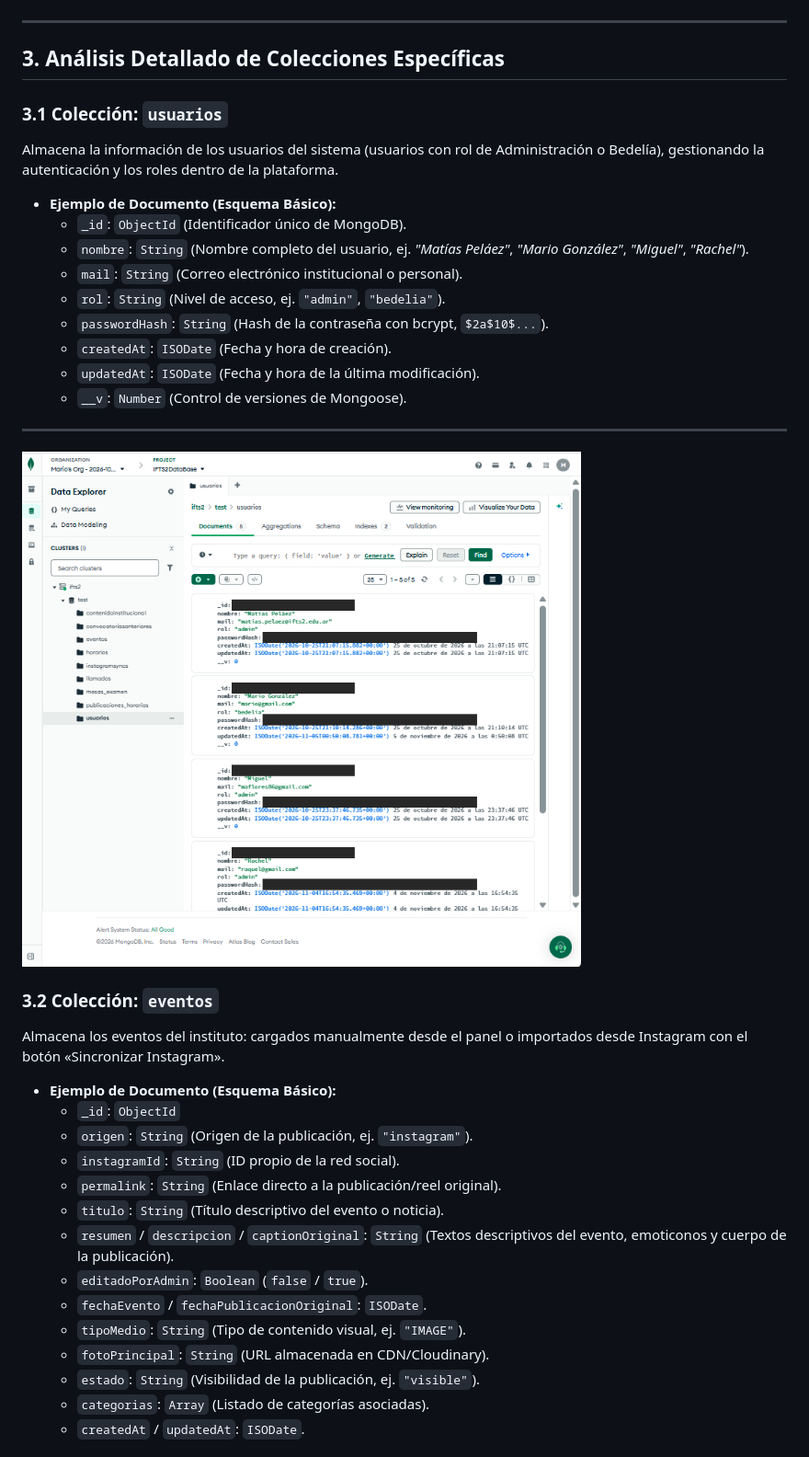
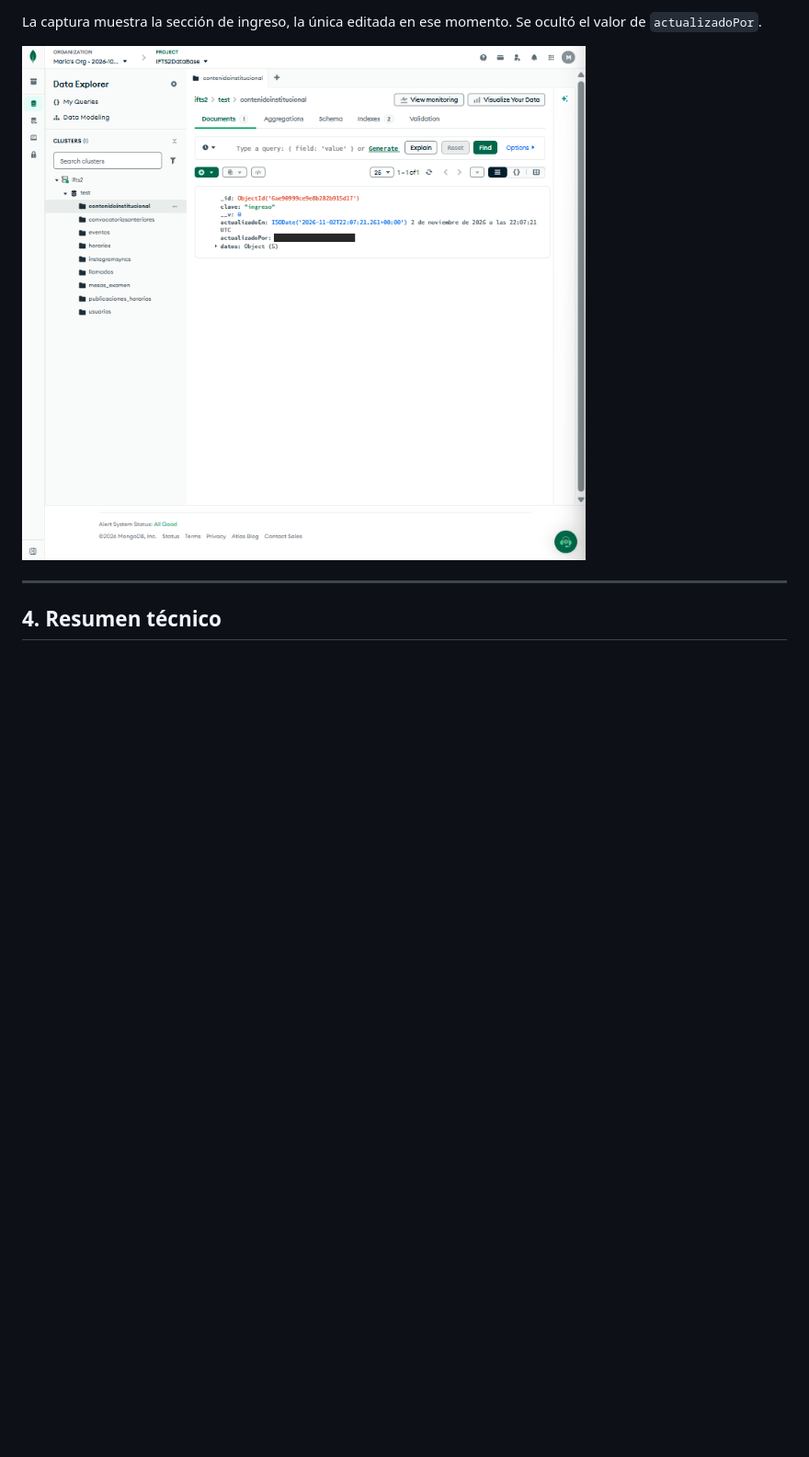
Before and after one commit to IFTS29/proyecto-ifts2, a Markdown page: docs/documentacion_mongodb.md, the part around one of its changes. Shown at 92% size. GitHub-like rendering; pictures changed too: docs/img-bbdd/bbdd_contenido_institucional.png, docs/img-bbdd/bbdd_usuarios.png; blank space fills up the shorter version.

```diff
--- a/docs/documentacion_mongodb.md
+++ b/docs/documentacion_mongodb.md
@@ -55,40 +137,10 @@ El clúster se llama `ifts2` y la base de datos que usa el sitio se llama `test`
+La captura muestra la sección de ingreso, la única editada en ese momento. Se ocultó el valor de `actualizadoPor`.
+
+<img src="img-bbdd/bbdd_contenido_institucional.png" alt="Colección contenidoinstitucional en el Data Explorer, con la sección de ingreso"/>
+
+<br>
 
 ---
 
-## 3. Análisis Detallado de Colecciones Específicas
+## 4. Resumen técnico
 
-### 3.1 Colección: `usuarios`
-Almacena la información de los usuarios del sistema (usuarios con rol de Administración o Bedelía), gestionando la autenticación y los roles dentro de la plataforma.
-
-* **Ejemplo de Documento (Esquema Básico):**
-  * `_id`: `ObjectId` (Identificador único de MongoDB).
-  * `nombre`: `String` (Nombre completo del usuario, ej. *"Matías Peláez"*, *"Mario González"*, *"Miguel"*, *"Rachel"*).
-  * `mail`: `String` (Correo electrónico institucional o personal).
-  * `rol`: `String` (Nivel de acceso, ej. `"admin"`, `"bedelia"`).
-  * `passwordHash`: `String` (Hash de la contraseña con bcrypt, `$2a$10$...`).
-  * `createdAt`: `ISODate` (Fecha y hora de creación).
-  * `updatedAt`: `ISODate` (Fecha y hora de la última modificación).
-  * `__v`: `Number` (Control de versiones de Mongoose).
-
----
-
-<img src="img-bbdd/bbdd_usuarios.png" width="" height="" alt="usuarios-bbdd-ifts-2"/>
-
-### 3.2 Colección: `eventos`
-Almacena los eventos del instituto: cargados manualmente desde el panel o importados desde Instagram con el botón «Sincronizar Instagram».
-
-* **Ejemplo de Documento (Esquema Básico):**
-  * `_id`: `ObjectId`
-  * `origen`: `String` (Origen de la publicación, ej. `"instagram"`).
-  * `instagramId`: `String` (ID propio de la red social).
-  * `permalink`: `String` (Enlace directo a la publicación/reel original).
-  * `titulo`: `String` (Título descriptivo del evento o noticia).
-  * `resumen` / `descripcion` / `captionOriginal`: `String` (Textos descriptivos del evento, emoticonos y cuerpo de la publicación).
-  * `editadoPorAdmin`: `Boolean` (`false` / `true`).
-  * `fechaEvento` / `fechaPublicacionOriginal`: `ISODate`.
-  * `tipoMedio`: `String` (Tipo de contenido visual, ej. `"IMAGE"`).
-  * `fotoPrincipal`: `String` (URL almacenada en CDN/Cloudinary).
-  * `estado`: `String` (Visibilidad de la publicación, ej. `"visible"`).
-  * `categorias`: `Array` (Listado de categorías asociadas).
-  * `createdAt` / `updatedAt`: `ISODate`.
-
```
Also changed, not shown: other parts of docs/documentacion_mongodb.md (+127 -59 lines).
